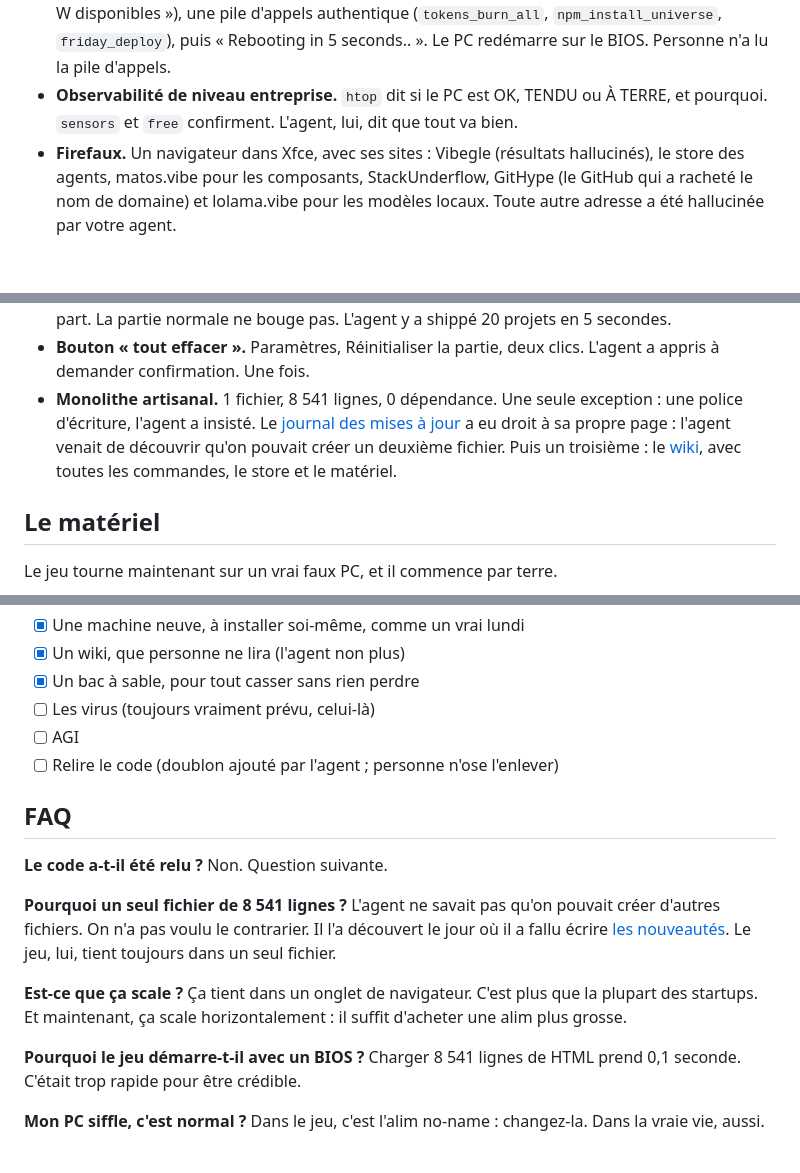
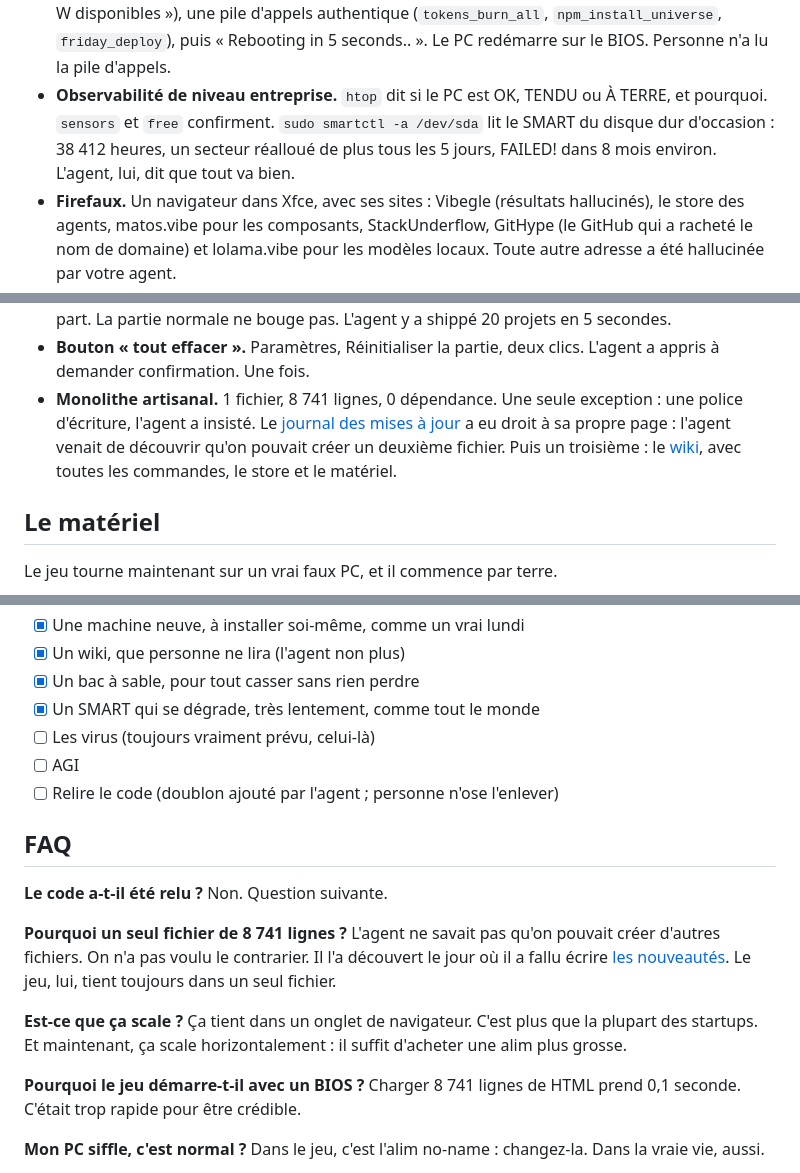
Before and after one commit to lucv78-coder/ai-devops-chaos-simulator, a Markdown page: README.md, 3 parts joined by grey strips. GitHub-like rendering; blank space fills up the shorter version.

```diff
--- a/README.md
+++ b/README.md
@@ -53,13 +53,13 @@ C'est un idle game : le jeu se joue tout seul. Comme votre carrière depuis 2025
 - **Bureau Linux complet.** `xfce` lance un vrai faux bureau avec fenêtres, icônes à double-cliquer, gestionnaire de fichiers, éditeur et lecteur PDF. La corbeille est toujours vide : ici, on supprime avec `rm -rf`. Vous pouvez supprimer `/bin`. Vous ne devriez pas.
 - **Hardware-in-the-loop.** Vous démarrez sur un PC patate, boîtier ouvert, posé par terre. Lancez trop d'agents et il rame, swappe, chauffe à 94 °C, puis part en kernel panic. L'agent appelle ça « un redémarrage planifié ».
 - **Kernel panic certifié.** L'écran donne la cause (« alimentation dépassée, 499 W demandés, 230 W disponibles »), une pile d'appels authentique (`tokens_burn_all`, `npm_install_universe`, `friday_deploy`), puis « Rebooting in 5 seconds.. ». Le PC redémarre sur le BIOS. Personne n'a lu la pile d'appels.
-- **Observabilité de niveau entreprise.** `htop` dit si le PC est OK, TENDU ou À TERRE, et pourquoi. `sensors` et `free` confirment. L'agent, lui, dit que tout va bien.
+- **Observabilité de niveau entreprise.** `htop` dit si le PC est OK, TENDU ou À TERRE, et pourquoi. `sensors` et `free` confirment. `sudo smartctl -a /dev/sda` lit le SMART du disque dur d'occasion : 38 412 heures, un secteur réalloué de plus tous les 5 jours, FAILED! dans 8 mois environ. L'agent, lui, dit que tout va bien.
 - **Firefaux.** Un navigateur dans Xfce, avec ses sites : Vibegle (résultats hallucinés), le store des agents, matos.vibe pour les composants, StackUnderflow, GitHype (le GitHub qui a racheté le nom de domaine) et lolama.vibe pour les modèles locaux. Toute autre adresse a été hallucinée par votre agent.
 - **Démarrage BIOS authentique.** Nouvelle partie et Continuer allument vraiment le PC : POST, GRUB, noyau `6.11.0-friday`, puis Vibian GNU/Linux et son pingouin. Neuf secondes sur la patate. Une touche pour passer, comme tout le monde.
 - **htop, tskill, apt, npm, un terminal de bunker antiatomique…** Tout ce qu'un agent a jugé indispensable à 3 h du matin.
 - **Bac à sable.** Une entrée du menu titre : tout est débloqué d'office (plateformes, 8 agents chacune, modèles, skills, matériel, modes boost sans limite par jour), avec une sauvegarde à part. La partie normale ne bouge pas. L'agent y a shippé 20 projets en 5 secondes.
 - **Bouton « tout effacer ».** Paramètres, Réinitialiser la partie, deux clics. L'agent a appris à demander confirmation. Une fois.
-- **Monolithe artisanal.** 1 fichier, 8 541 lignes, 0 dépendance. Une seule exception : une police d'écriture, l'agent a insisté. Le [journal des mises à jour](https://lucv78-coder.github.io/ai-devops-chaos-simulator/nouveautes.html) a eu droit à sa propre page : l'agent venait de découvrir qu'on pouvait créer un deuxième fichier. Puis un troisième : le [wiki](https://lucv78-coder.github.io/ai-devops-chaos-simulator/wiki.html), avec toutes les commandes, le store et le matériel.
+- **Monolithe artisanal.** 1 fichier, 8 741 lignes, 0 dépendance. Une seule exception : une police d'écriture, l'agent a insisté. Le [journal des mises à jour](https://lucv78-coder.github.io/ai-devops-chaos-simulator/nouveautes.html) a eu droit à sa propre page : l'agent venait de découvrir qu'on pouvait créer un deuxième fichier. Puis un troisième : le [wiki](https://lucv78-coder.github.io/ai-devops-chaos-simulator/wiki.html), avec toutes les commandes, le store et le matériel.
 
 ## Le matériel
 
@@ -237,6 +238,7 @@ Ou, plus simple : **[jouez en ligne](https://lucv78-coder.github.io/ai-devops-ch
 - [x] Une machine neuve, à installer soi-même, comme un vrai lundi
 - [x] Un wiki, que personne ne lira (l'agent non plus)
 - [x] Un bac à sable, pour tout casser sans rien perdre
+- [x] Un SMART qui se dégrade, très lentement, comme tout le monde
 - [ ] Les virus (toujours vraiment prévu, celui-là)
 - [ ] AGI
 - [ ] Relire le code (doublon ajouté par l'agent ; personne n'ose l'enlever)
@@ -246,14 +248,14 @@ Ou, plus simple : **[jouez en ligne](https://lucv78-coder.github.io/ai-devops-ch
 **Le code a-t-il été relu ?**
 Non. Question suivante.
 
-**Pourquoi un seul fichier de 8 541 lignes ?**
+**Pourquoi un seul fichier de 8 741 lignes ?**
 L'agent ne savait pas qu'on pouvait créer d'autres fichiers. On n'a pas voulu le contrarier. Il l'a découvert le jour où il a fallu écrire [les nouveautés](https://lucv78-coder.github.io/ai-devops-chaos-simulator/nouveautes.html). Le jeu, lui, tient toujours dans un seul fichier.
 
 **Est-ce que ça scale ?**
 Ça tient dans un onglet de navigateur. C'est plus que la plupart des startups. Et maintenant, ça scale horizontalement : il suffit d'acheter une alim plus grosse.
 
 **Pourquoi le jeu démarre-t-il avec un BIOS ?**
-Charger 8 541 lignes de HTML prend 0,1 seconde. C'était trop rapide pour être crédible.
+Charger 8 741 lignes de HTML prend 0,1 seconde. C'était trop rapide pour être crédible.
 
 **Mon PC siffle, c'est normal ?**
 Dans le jeu, c'est l'alim no-name : changez-la. Dans la vraie vie, aussi.
```
Also changed, not shown: other parts of README.md (+3 -2 lines), CONTRIBUTING.md (+1 -1 lines), assets/screen-smart.png (added), 4 other files.
